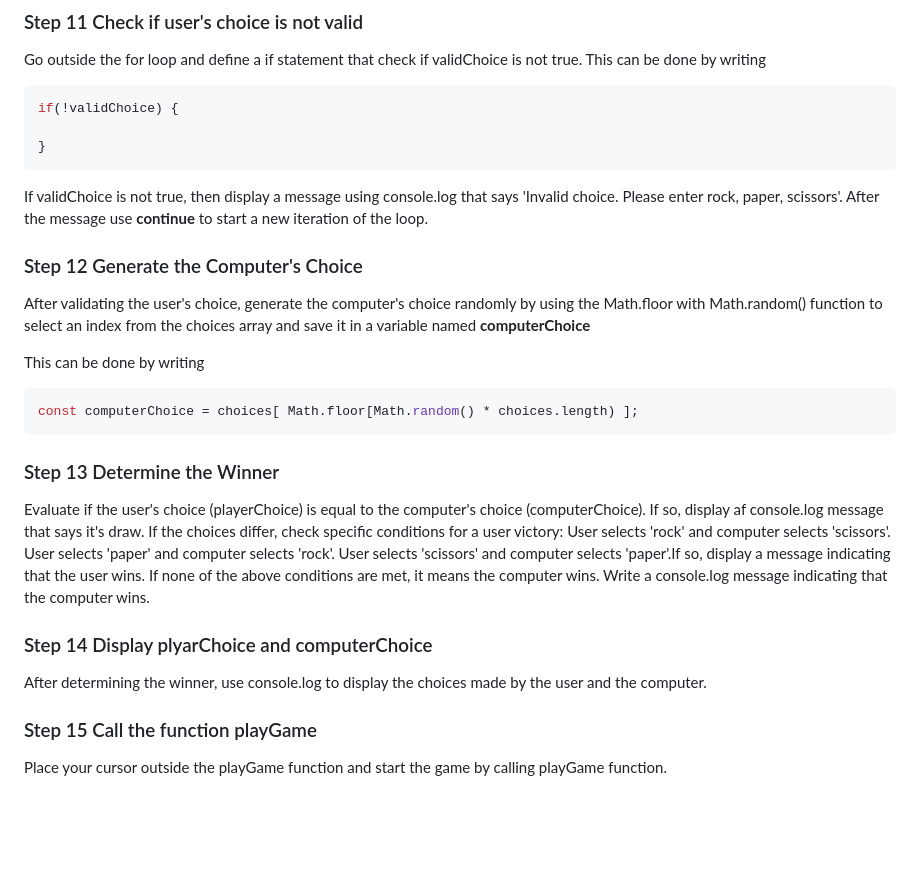
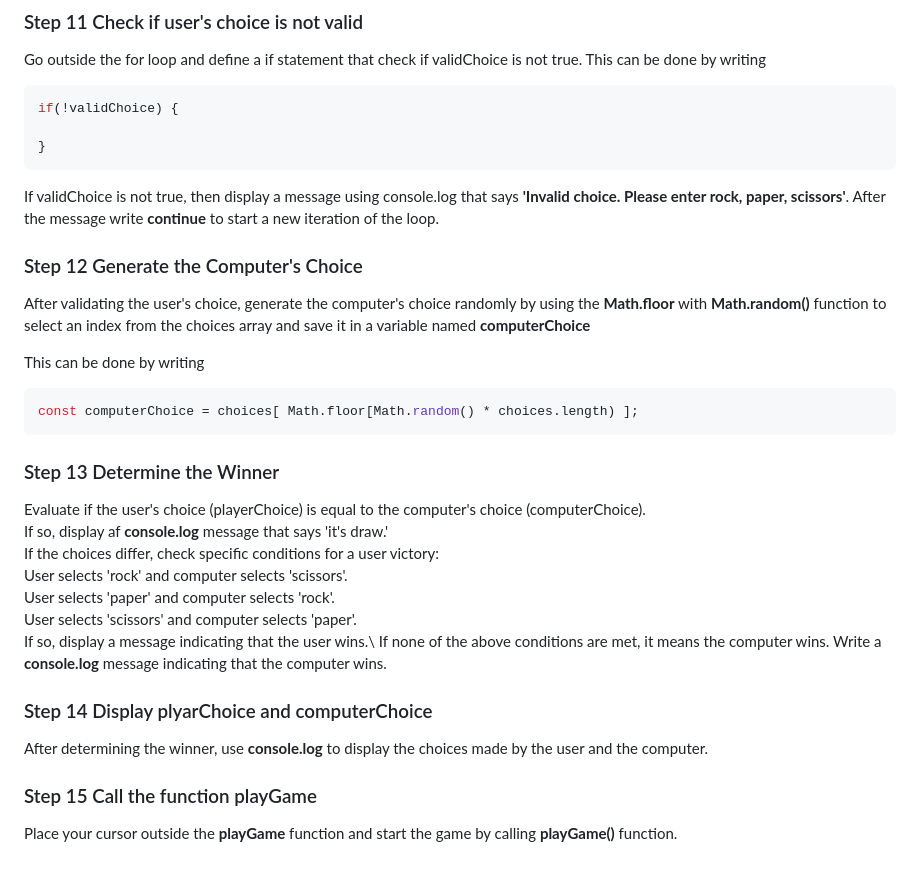
Before and after one commit to muratkilic1978/rock-paper-scissors-game, a Markdown page: README.md, the part around the change printed below. GitHub-like rendering; blank space fills up the shorter version.

Commit message:
README.md was updated

````diff
--- a/README.md
+++ b/README.md
@@ -59,10 +59,10 @@ if(!validChoice) {
 
 }
 ```
-If validChoice is not true, then display a message using console.log that says 'Invalid choice. Please enter rock, paper, scissors'. After the message  use **continue** to start a new iteration of the loop.
+If validChoice is not true, then display a message using console.log that says **'Invalid choice. Please enter rock, paper, scissors'**. After the message write **continue** to start a new iteration of the loop.
 
 ### Step 12 Generate the Computer's Choice
-After validating the user's choice, generate the computer's choice randomly by using the Math.floor with Math.random() function to select an index from the choices array and save it in a variable named **computerChoice**
+After validating the user's choice, generate the computer's choice randomly by using the **Math.floor** with **Math.random()** function to select an index from the choices array and save it in a variable named **computerChoice**
 
 This can be done by writing
 ```Javascript
@@ -71,15 +71,19 @@ const computerChoice = choices[ Math.floor[Math.random() * choices.length) ];
 
 
 ### Step 13 Determine the Winner
-Evaluate if the user's choice (playerChoice) is equal to the computer's choice (computerChoice). If so, display af console.log message that says it's draw. If the choices differ, check specific conditions for a user victory:
-User selects 'rock' and computer selects 'scissors'.
-User selects 'paper' and computer selects 'rock'.
-User selects 'scissors' and computer selects 'paper'.If so, display a message indicating that the user wins. If none of the above conditions are met, it means the computer wins.
-Write a console.log message indicating that the computer wins.
+Evaluate if the user's choice (playerChoice) is equal to the computer's choice (computerChoice).\
+If so, display af **console.log** message that says 'it's draw.'\
+If the choices differ, check specific conditions for a user victory:\
+User selects 'rock' and computer selects 'scissors'.\
+User selects 'paper' and computer selects 'rock'.\
+User selects 'scissors' and computer selects 'paper'.\
+If so, display a message indicating that the user wins.\
+If none of the above conditions are met, it means the computer wins.
+Write a **console.log** message indicating that the computer wins.
 
 
 ### Step 14 Display plyarChoice and computerChoice
-After determining the winner, use console.log to display the choices made by the user and the computer.
+After determining the winner, use **console.log** to display the choices made by the user and the computer.
 
 ### Step 15 Call the function playGame
-Place your cursor outside the playGame function and start the game by calling playGame function.
+Place your cursor outside the **playGame** function and start the game by calling **playGame()** function.
````
Also changed, not shown: other parts of README.md (+1 -1 lines).
